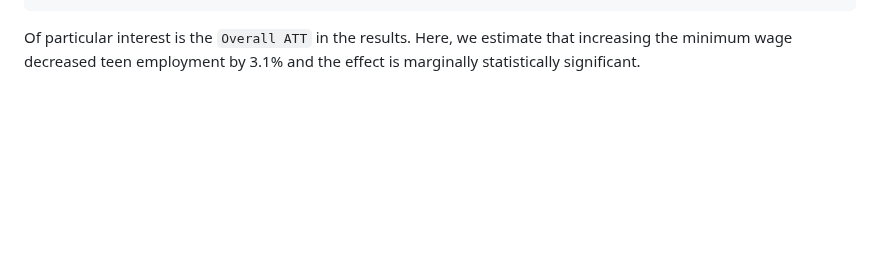
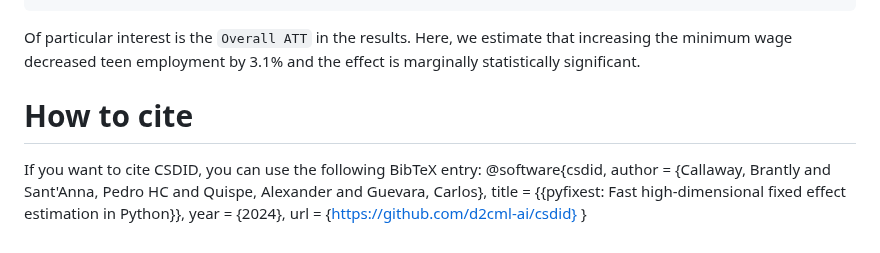
Before and after one commit to d2cml-ai/csdid, a Markdown page: README.md, the part around the change. Rendered like a GitHub page; blank space fills up the shorter version.

Commit message:
Add citation section for CSDID
Added citation information for CSDID in README.

```diff
--- a/README.md
+++ b/README.md
@@ -297,3 +297,12 @@ out.aggte(typec='group');
 Of particular interest is the `Overall ATT` in the results. Here, we
 estimate that increasing the minimum wage decreased teen employment by
 3.1% and the effect is marginally statistically significant.
+
+# How to cite
+If you want to cite CSDID, you can use the following BibTeX entry:
+@software{csdid,
+  author  = {Callaway, Brantly and Sant'Anna, Pedro HC and Quispe, Alexander and Guevara, Carlos},
+  title   = {{pyfixest: Fast high-dimensional fixed effect estimation in Python}},
+  year    = {2024},
+  url     = {https://github.com/d2cml-ai/csdid}
+}
```
